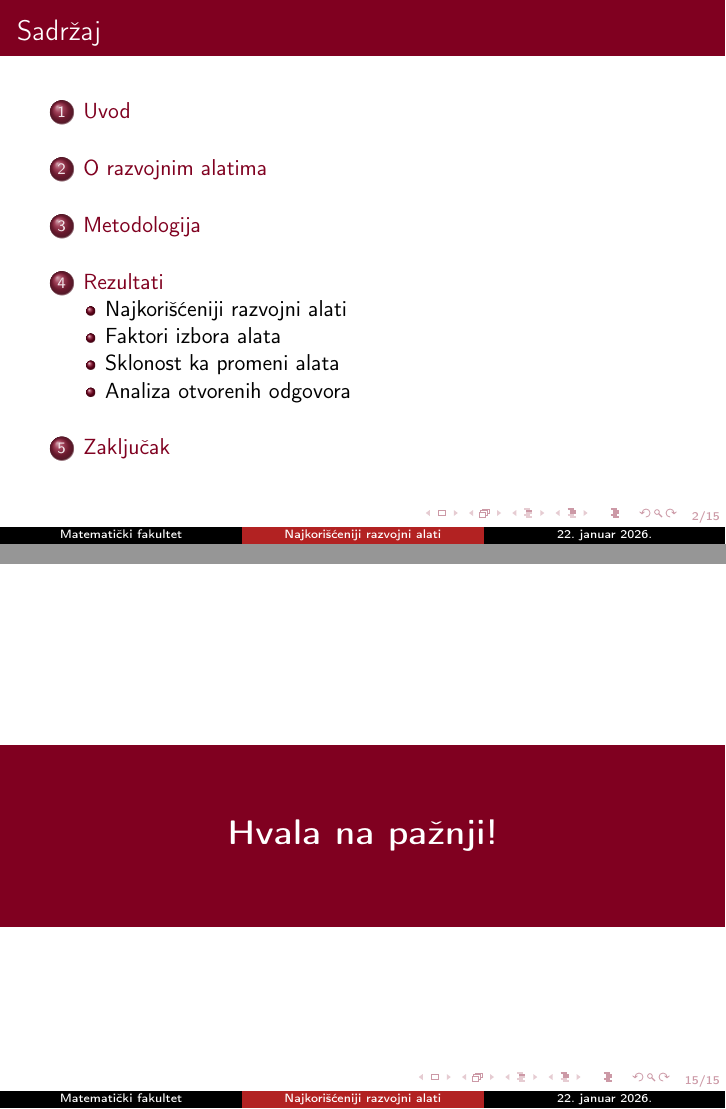
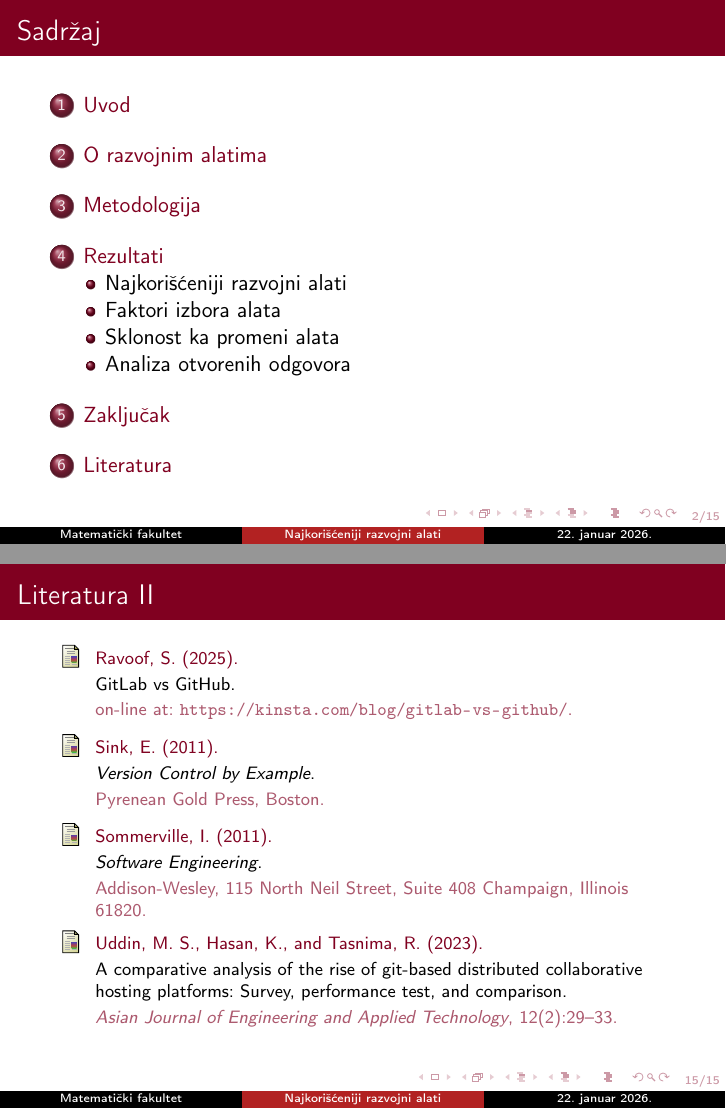
Before and after one commit to stasadjordjevic/06_NajkorisnijiRazvojniAlati, LaTeX slides (prezentacija.tex): pages 2 and 15 of 15, joined at a grey line. Compiled offline with pdfLaTeX.

Commit message:
sredjena literatura za prezentaciju

```diff
--- a/prezentacija.tex
+++ b/prezentacija.tex
@@ -295,30 +295,13 @@ Staša Đorđević, Lazar Savić, Đurđa Milošević, Bogdan Tomić
 \vspace*{0.5cm}
 \end{frame}
 
-\begin{frame}{Literatura}
-\tiny
-\setlength{\itemsep}{0pt}
-\setlength{\parskip}{0pt}
-
+\section{Literatura}
+\begin{frame}[allowframebreaks]{Literatura}
+\footnotesize
 \nocite{*}
 \bibliographystyle{apalike}
 \bibliography{seminarski}
+
 \end{frame}
 
-
-\begin{frame}
-\begin{tikzpicture}[remember picture,overlay]
-  \def\bandh{3.2cm}
-
-  % traka pune sirine: od leve do desne ivice
-  \fill[matfDarkRed]
-    ([yshift=0.5*\bandh]current page.center -| current page.west) rectangle
-    ([yshift=-0.5*\bandh]current page.center -| current page.east);
-
-  % tekst tacno u centru
-  \node[font=\bfseries\LARGE, text=white] at (current page.center) {Hvala na pažnji!};
-\end{tikzpicture}
-\end{frame}
-
-
 \end{document}
```
Also changed, not shown: seminarski.bib (+1 -1 lines), prezentacija.pdf.
